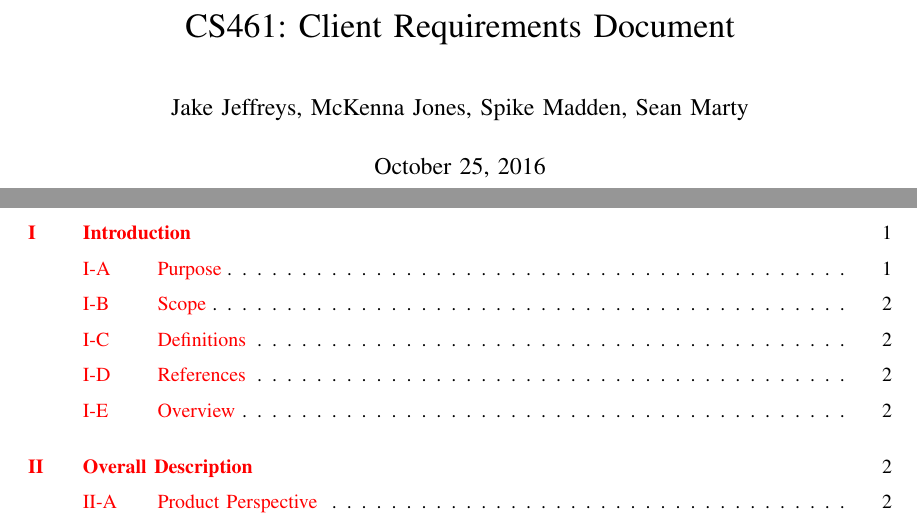
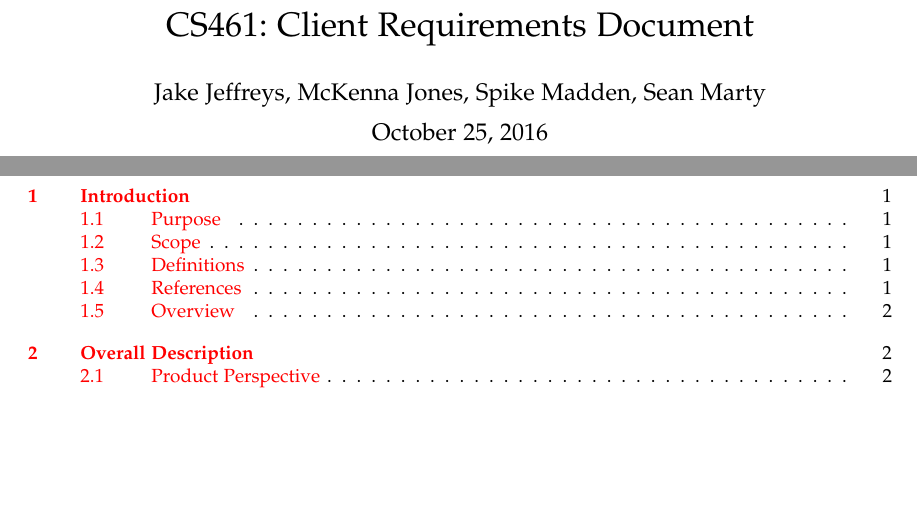
Before and after one commit to mckennajones/Capstone, a LaTeX problem sheet (assignments/requirementsDoc/requirementsdoc.tex): two parts of pages 1 and 2 of 6 before the commit and two parts of pages 1 and 2 of 5 after it, joined at a grey line, cut so that both start at the same text, the shorter picture padded with empty space. Compiled offline with LaTeX, dvips and Ghostscript; a missing font is replaced by an installed copy or a similar font; a LaTeX package or settings file that is missing is left out.

Commit message:
Switched IEEE formatting

```diff
--- a/assignments/requirementsDoc/requirementsdoc.tex
+++ b/assignments/requirementsDoc/requirementsdoc.tex
@@ -1,5 +1,6 @@
 %\documentclass[letterpaper,10pt,titlepage]{IEEEtran}
-\documentclass[10pt, oneside,onecolumn,draftclsnofoot]{IEEEtran}
+%\documentclass[10pt, oneside,onecolumn,draftclsnofoot]{IEEEtran}
+\documentclass[10pt,journal,compsoc,onecolumn]{IEEEtran}
 
 \usepackage{graphicx}
 \usepackage{amssymb}
@@ -27,9 +28,9 @@
 \usepackage{hyperref}
 \usepackage{geometry}
 \usepackage{array}
+\usepackage{titling}
 
 \def\name{Jake Jeffreys, McKenna Jones, Spike Madden, Sean Marty}
-\usepackage{titling}
 \title{CS461: Client Requirements Document}
 \author{Jake Jeffreys, McKenna Jones, Spike Madden, Sean Marty}
 \date{October 25, 2016}
```
Also changed, not shown: assignments/requirementsDoc/requirementsdoc.tex (1 more changed lines).
